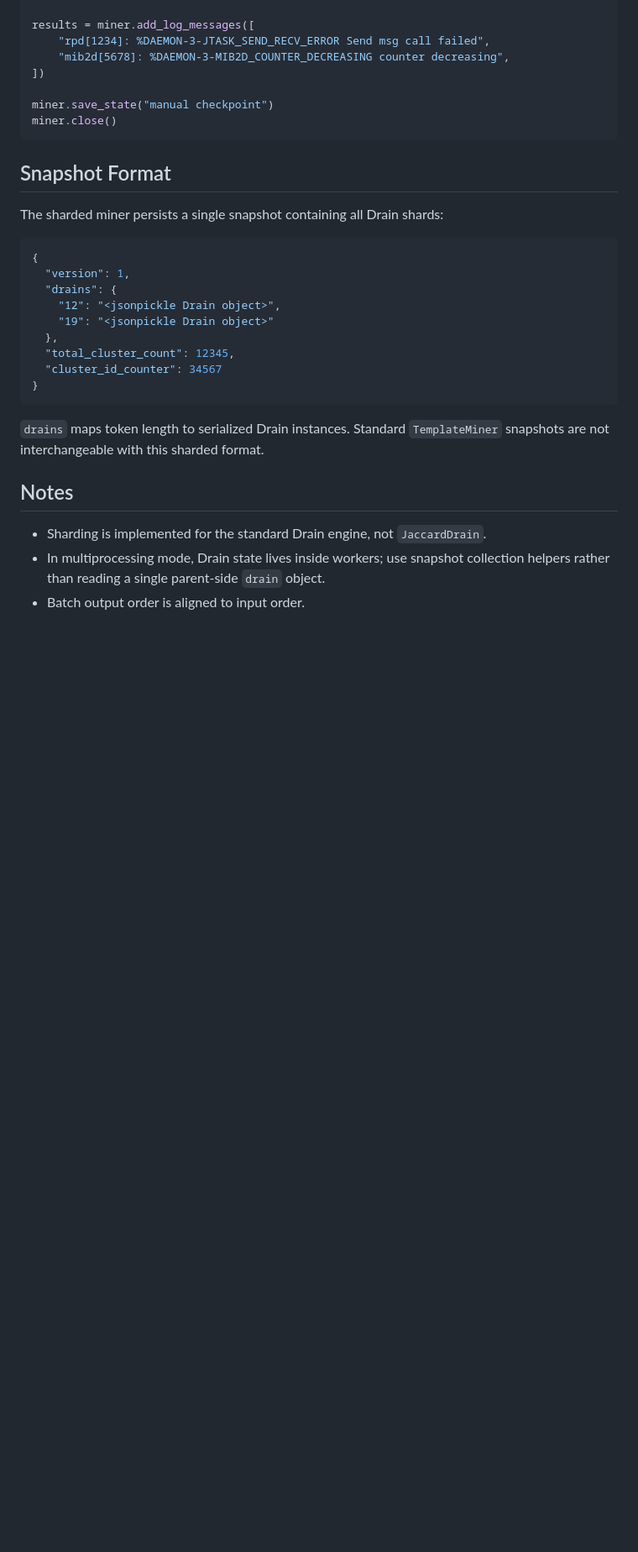
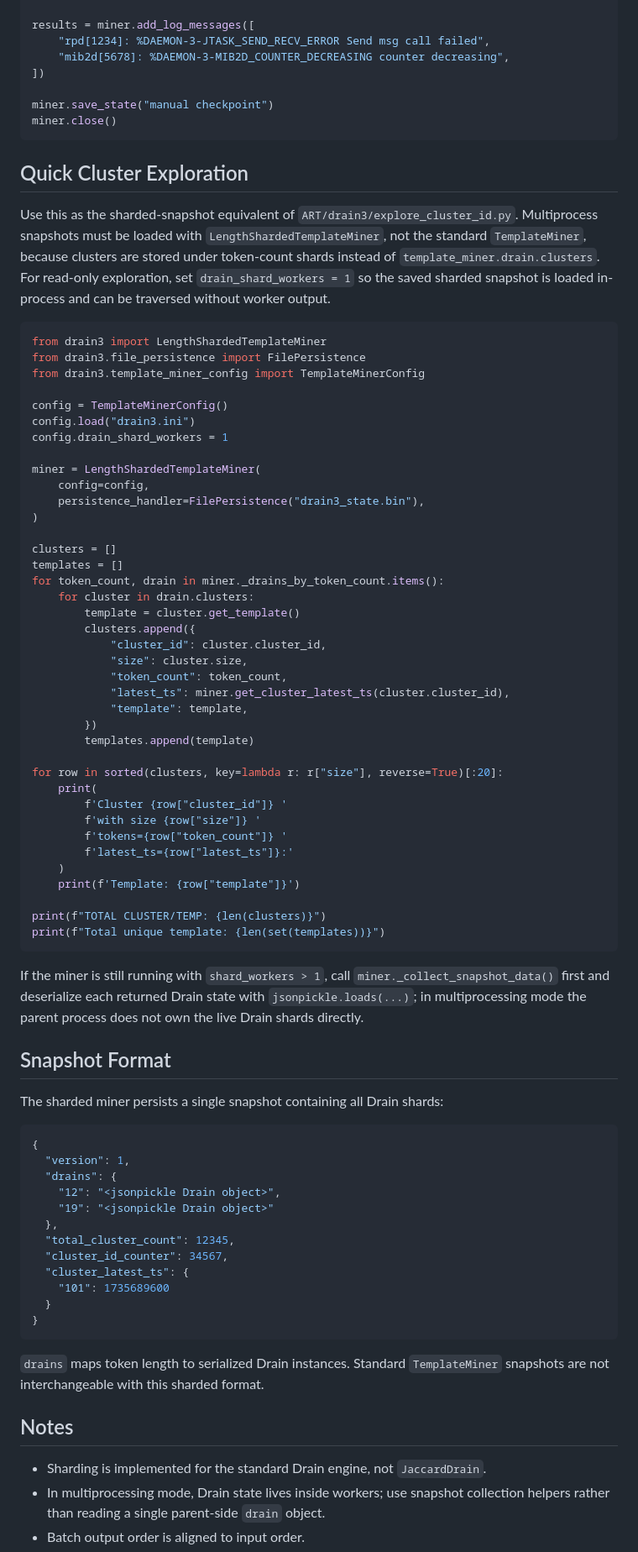
Before and after one commit to fsd-labs/Network-Incident-Prediction, a Markdown page: drain3_multiprocess/README.md, the part around the change. Shown at 84% size. GitHub-like rendering; blank space fills up the shorter version.

Commit message:
update README drain3_multiprocess

````diff
--- a/drain3_multiprocess/README.md
+++ b/drain3_multiprocess/README.md
@@ -78,6 +78,61 @@ miner.save_state("manual checkpoint")
 miner.close()
 ```
 
+## Quick Cluster Exploration
+
+Use this as the sharded-snapshot equivalent of
+`ART/drain3/explore_cluster_id.py`. Multiprocess snapshots must be loaded with
+`LengthShardedTemplateMiner`, not the standard `TemplateMiner`, because clusters
+are stored under token-count shards instead of `template_miner.drain.clusters`.
+For read-only exploration, set `drain_shard_workers = 1` so the saved sharded
+snapshot is loaded in-process and can be traversed without worker output.
+
+```python
+from drain3 import LengthShardedTemplateMiner
+from drain3.file_persistence import FilePersistence
+from drain3.template_miner_config import TemplateMinerConfig
+
+config = TemplateMinerConfig()
+config.load("drain3.ini")
+config.drain_shard_workers = 1
+
+miner = LengthShardedTemplateMiner(
+    config=config,
+    persistence_handler=FilePersistence("drain3_state.bin"),
+)
+
+clusters = []
+templates = []
+for token_count, drain in miner._drains_by_token_count.items():
+    for cluster in drain.clusters:
+        template = cluster.get_template()
+        clusters.append({
+            "cluster_id": cluster.cluster_id,
+            "size": cluster.size,
+            "token_count": token_count,
+            "latest_ts": miner.get_cluster_latest_ts(cluster.cluster_id),
+            "template": template,
+        })
+        templates.append(template)
+
+for row in sorted(clusters, key=lambda r: r["size"], reverse=True)[:20]:
+    print(
+        f'Cluster {row["cluster_id"]} '
+        f'with size {row["size"]} '
+        f'tokens={row["token_count"]} '
+        f'latest_ts={row["latest_ts"]}:'
+    )
+    print(f'Template: {row["template"]}')
+
+print(f"TOTAL CLUSTER/TEMP: {len(clusters)}")
+print(f"Total unique template: {len(set(templates))}")
+```
+
+If the miner is still running with `shard_workers > 1`, call
+`miner._collect_snapshot_data()` first and deserialize each returned Drain
+state with `jsonpickle.loads(...)`; in multiprocessing mode the parent process
+does not own the live Drain shards directly.
+
 ## Snapshot Format
 
 The sharded miner persists a single snapshot containing all Drain shards:
@@ -90,7 +145,10 @@ The sharded miner persists a single snapshot containing all Drain shards:
     "19": "<jsonpickle Drain object>"
   },
   "total_cluster_count": 12345,
-  "cluster_id_counter": 34567
+  "cluster_id_counter": 34567,
+  "cluster_latest_ts": {
+    "101": 1735689600
+  }
 }
 ```
 
````
